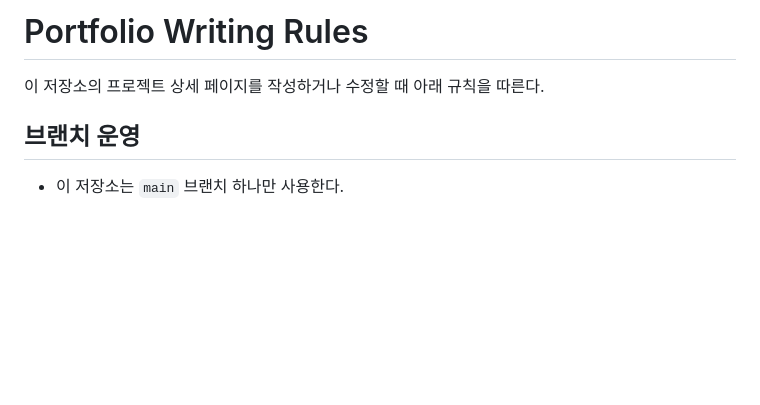
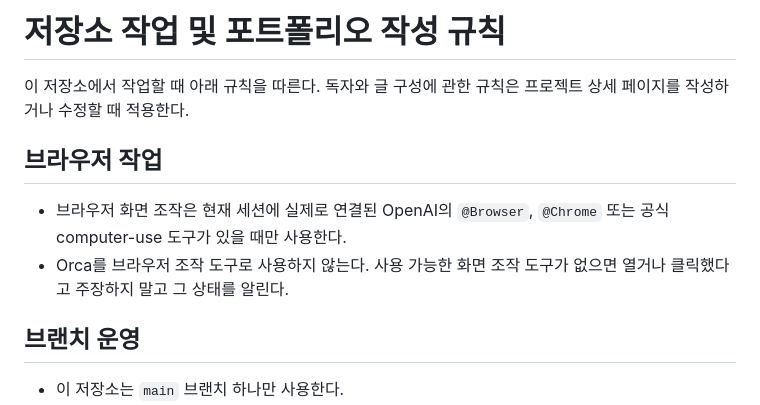
Before and after one commit to jongbob1918/jongbob1918.github.io, a Markdown page: AGENTS.md, the part around the change. Rendered like a GitHub page; blank space fills up the shorter version.

Commit message:
Prefer available OpenAI browser tools

```diff
--- a/AGENTS.md
+++ b/AGENTS.md
@@ -1,6 +1,11 @@
-# Portfolio Writing Rules
+# 저장소 작업 및 포트폴리오 작성 규칙
 
-이 저장소의 프로젝트 상세 페이지를 작성하거나 수정할 때 아래 규칙을 따른다.
+이 저장소에서 작업할 때 아래 규칙을 따른다. 독자와 글 구성에 관한 규칙은 프로젝트 상세 페이지를 작성하거나 수정할 때 적용한다.
+
+## 브라우저 작업
+
+- 브라우저 화면 조작은 현재 세션에 실제로 연결된 OpenAI의 `@Browser`, `@Chrome` 또는 공식 computer-use 도구가 있을 때만 사용한다.
+- Orca를 브라우저 조작 도구로 사용하지 않는다. 사용 가능한 화면 조작 도구가 없으면 열거나 클릭했다고 주장하지 말고 그 상태를 알린다.
 
 ## 브랜치 운영
 
```
